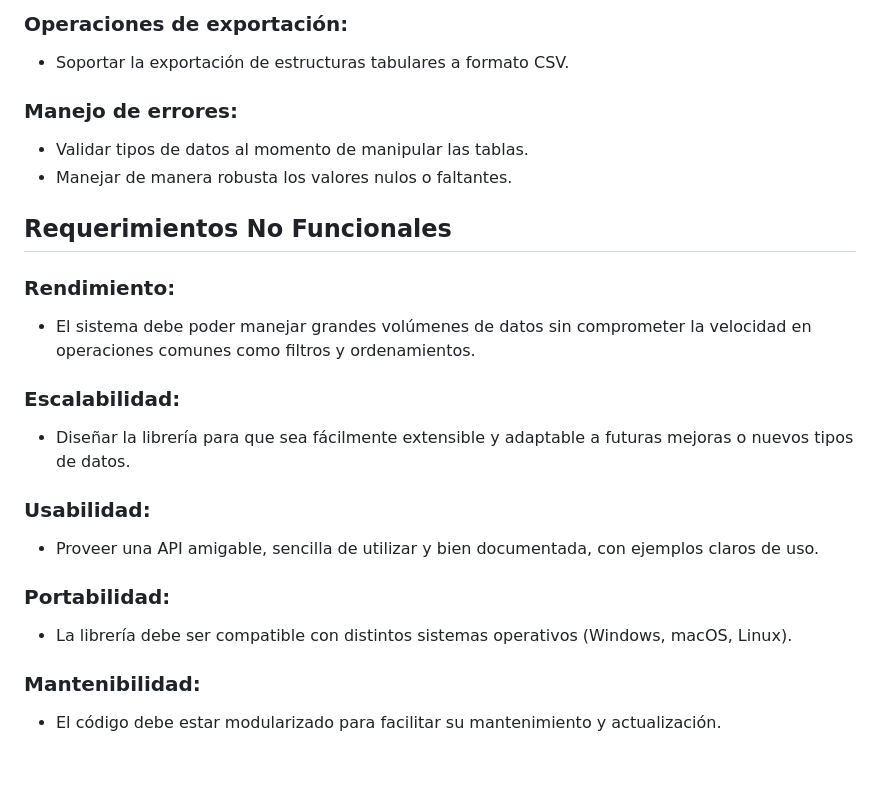
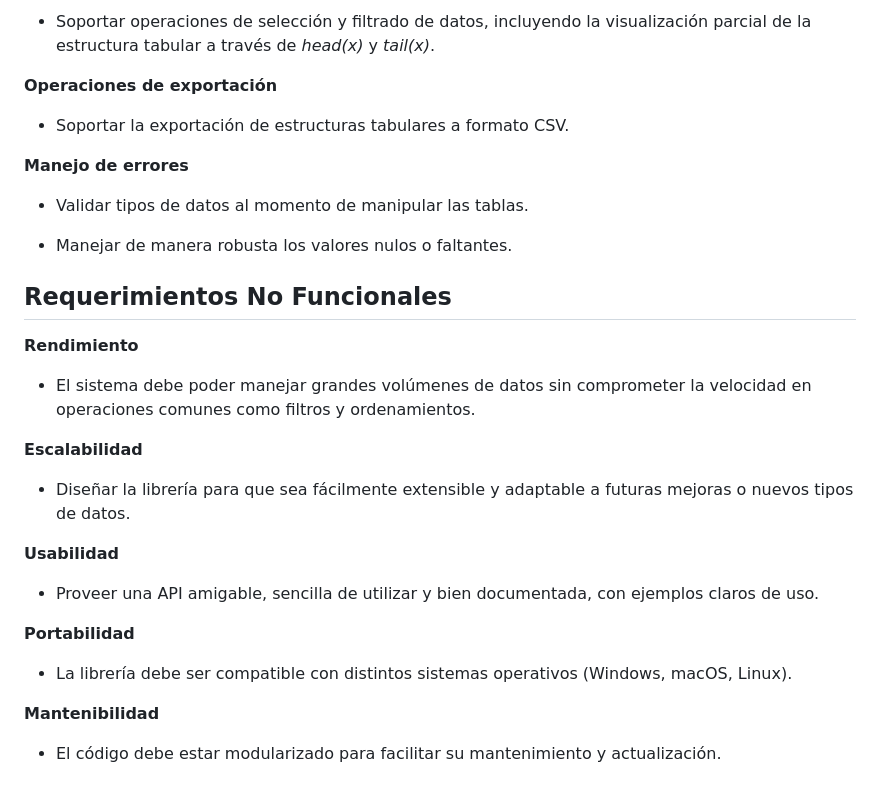
Before and after one commit to LucasACH/tp-algoritmos-1, a Markdown page: README.md, the part around the change printed below. Rendered like a GitHub page.

```diff
--- a/README.md
+++ b/README.md
@@ -53,24 +91,34 @@ El sistema contempla posibles extensiones, como la **agregación de datos** medi
 
-### Operaciones de exportación:
+- Soportar operaciones de selección y filtrado de datos, incluyendo la visualización parcial de la estructura tabular a través de _head(x)_ y _tail(x)_.
+
+**Operaciones de exportación**
+
 - Soportar la exportación de estructuras tabulares a formato CSV.
 
-### Manejo de errores:
+**Manejo de errores**
+
 - Validar tipos de datos al momento de manipular las tablas.
+
 - Manejar de manera robusta los valores nulos o faltantes.
 
-## Requerimientos No Funcionales
+## **Requerimientos No Funcionales**
 
-### Rendimiento:
+**Rendimiento**
+
 - El sistema debe poder manejar grandes volúmenes de datos sin comprometer la velocidad en operaciones comunes como filtros y ordenamientos.
 
-### Escalabilidad:
+**Escalabilidad**
+
 - Diseñar la librería para que sea fácilmente extensible y adaptable a futuras mejoras o nuevos tipos de datos.
 
-### Usabilidad:
+**Usabilidad**
+
 - Proveer una API amigable, sencilla de utilizar y bien documentada, con ejemplos claros de uso.
 
-### Portabilidad:
+**Portabilidad**
+
 - La librería debe ser compatible con distintos sistemas operativos (Windows, macOS, Linux).
 
-### Mantenibilidad:
+**Mantenibilidad**
+
 - El código debe estar modularizado para facilitar su mantenimiento y actualización.
```
Also changed, not shown: other parts of README.md (+69 -31 lines).
